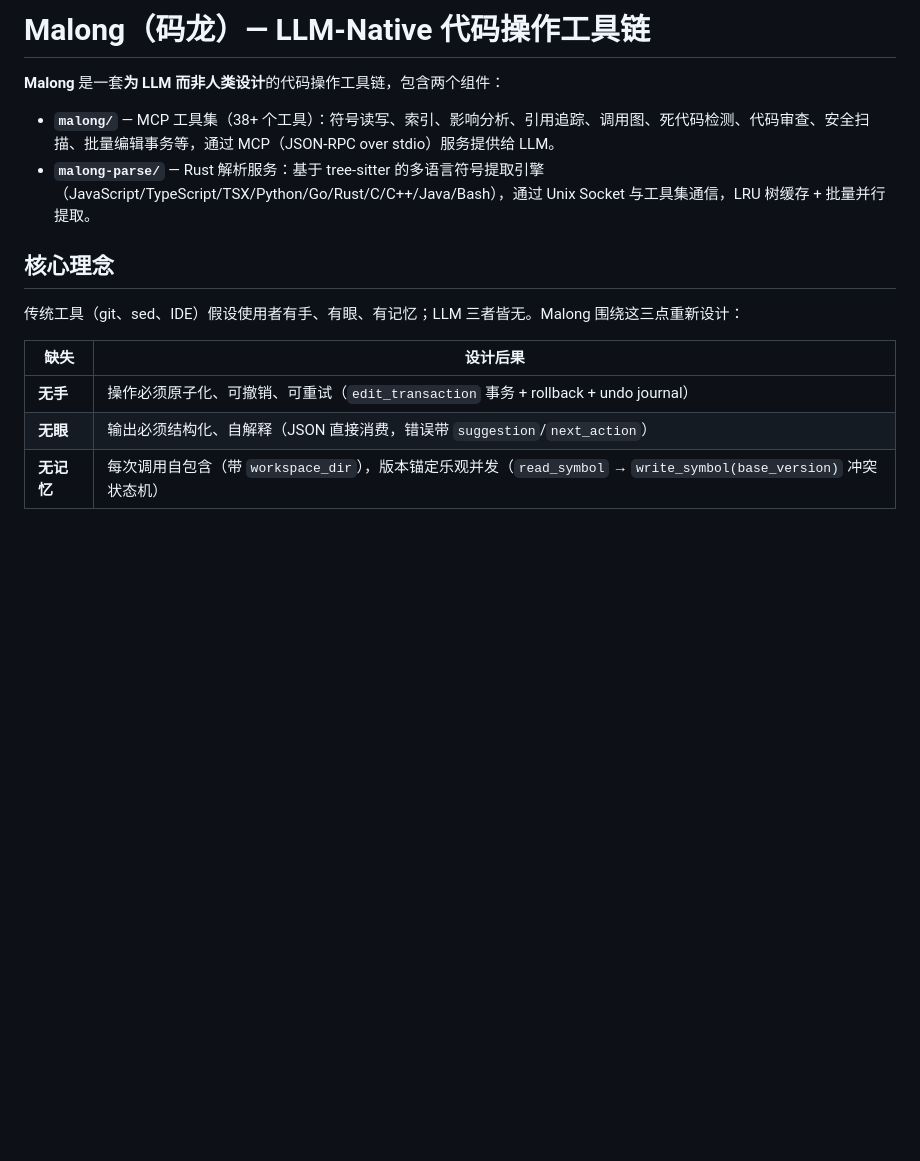
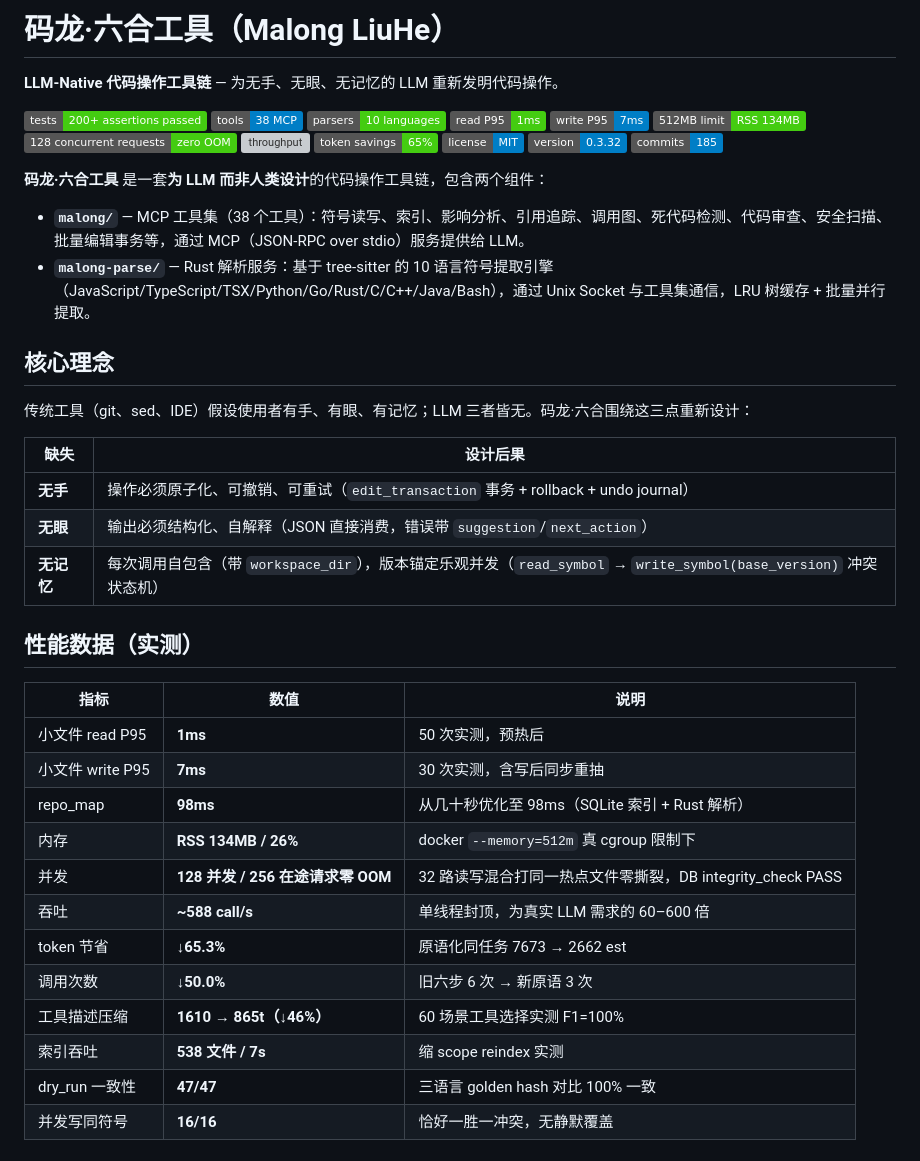
Before and after one commit to wulun811/LiuHe, a Markdown page: README.md, the part around one of its changes. Rendered like a GitHub page; badges without logos; blank space fills up the shorter version; grey boxes are pictures that could not be loaded.

Commit message:
docs: 项目名改码龙·六合工具 + README 加徽章与性能实测数据（read P95 1ms / write 7ms / 128 并发零 OOM / token↓65% / 200+ 断言）

```diff
--- a/README.md
+++ b/README.md
@@ -1,16 +1,49 @@
-# Malong（码龙）— LLM-Native 代码操作工具链
+# 码龙·六合工具（Malong LiuHe）
 
-**Malong** 是一套**为 LLM 而非人类设计**的代码操作工具链，包含两个组件：
+**LLM-Native 代码操作工具链** — 为无手、无眼、无记忆的 LLM 重新发明代码操作。
 
-- **`malong/`** — MCP 工具集（38+ 个工具）：符号读写、索引、影响分析、引用追踪、调用图、死代码检测、代码审查、安全扫描、批量编辑事务等，通过 MCP（JSON-RPC over stdio）服务提供给 LLM。
-- **`malong-parse/`** — Rust 解析服务：基于 tree-sitter 的多语言符号提取引擎（JavaScript/TypeScript/TSX/Python/Go/Rust/C/C++/Java/Bash），通过 Unix Socket 与工具集通信，LRU 树缓存 + 批量并行提取。
+![tests](https://img.shields.io/badge/tests-200%2B%20assertions%20passed-brightgreen)
+![tools](https://img.shields.io/badge/tools-38%20MCP-blue)
+![languages](https://img.shields.io/badge/parsers-10%20languages-brightgreen)
+![read](https://img.shields.io/badge/read%20P95-1ms-brightgreen)
+![write](https://img.shields.io/badge/write%20P95-7ms-blue)
+![memory](https://img.shields.io/badge/512MB%20limit-RSS%20134MB-brightgreen)
+![concurrency](https://img.shields.io/badge/128%20concurrent%20requests-zero%20OOM-brightgreen)
+![throughput](https://img.shields.io/badge/throughput-588%20calls%2Fs-blue)
+![token](https://img.shields.io/badge/token%20savings-65%25-brightgreen)
+![license](https://img.shields.io/badge/license-MIT-blue)
+![version](https://img.shields.io/badge/version-0.3.32-blue)
+![commits](https://img.shields.io/badge/commits-185-blue)
+
+**码龙·六合工具** 是一套**为 LLM 而非人类设计**的代码操作工具链，包含两个组件：
+
+- **`malong/`** — MCP 工具集（38 个工具）：符号读写、索引、影响分析、引用追踪、调用图、死代码检测、代码审查、安全扫描、批量编辑事务等，通过 MCP（JSON-RPC over stdio）服务提供给 LLM。
+- **`malong-parse/`** — Rust 解析服务：基于 tree-sitter 的 10 语言符号提取引擎（JavaScript/TypeScript/TSX/Python/Go/Rust/C/C++/Java/Bash），通过 Unix Socket 与工具集通信，LRU 树缓存 + 批量并行提取。
 
 ## 核心理念
 
-传统工具（git、sed、IDE）假设使用者有手、有眼、有记忆；LLM 三者皆无。Malong 围绕这三点重新设计：
+传统工具（git、sed、IDE）假设使用者有手、有眼、有记忆；LLM 三者皆无。码龙·六合围绕这三点重新设计：
 
 | 缺失 | 设计后果 |
 |------|---------|
 | **无手** | 操作必须原子化、可撤销、可重试（`edit_transaction` 事务 + rollback + undo journal） |
 | **无眼** | 输出必须结构化、自解释（JSON 直接消费，错误带 `suggestion`/`next_action`） |
 | **无记忆** | 每次调用自包含（带 `workspace_dir`），版本锚定乐观并发（`read_symbol` → `write_symbol(base_version)` 冲突状态机） |
+
+## 性能数据（实测）
+
+| 指标 | 数值 | 说明 |
+|------|------|------|
+| 小文件 read P95 | **1ms** | 50 次实测，预热后 |
+| 小文件 write P95 | **7ms** | 30 次实测，含写后同步重抽 |
+| repo_map | **98ms** | 从几十秒优化至 98ms（SQLite 索引 + Rust 解析） |
+| 内存 | **RSS 134MB / 26%** | docker `--memory=512m` 真 cgroup 限制下 |
+| 并发 | **128 并发 / 256 在途请求零 OOM** | 32 路读写混合打同一热点文件零撕裂，DB integrity_check PASS |
+| 吞吐 | **~588 call/s** | 单线程封顶，为真实 LLM 需求的 60–600 倍 |
+| token 节省 | **↓65.3%** | 原语化同任务 7673 → 2662 est |
+| 调用次数 | **↓50.0%** | 旧六步 6 次 → 新原语 3 次 |
+| 工具描述压缩 | **1610 → 865t（↓46%）** | 60 场景工具选择实测 F1=100% |
+| 索引吞吐 | **538 文件 / 7s** | 缩 scope reindex 实测 |
+| dry_run 一致性 | **47/47** | 三语言 golden hash 对比 100% 一致 |
+| 并发写同符号 | **16/16** | 恰好一胜一冲突，无静默覆盖 |
+
```
Also changed, not shown: other parts of README.md (+44 -40 lines).
